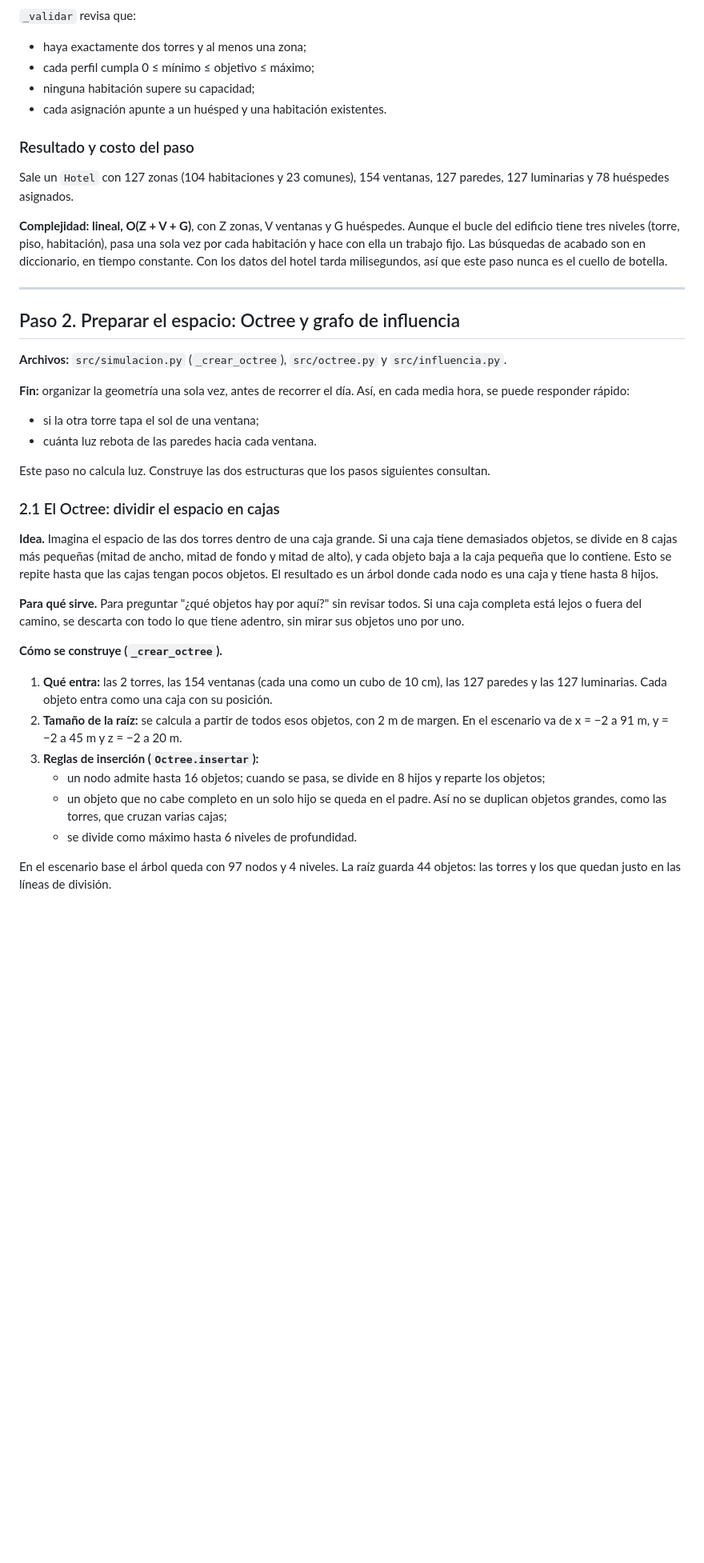
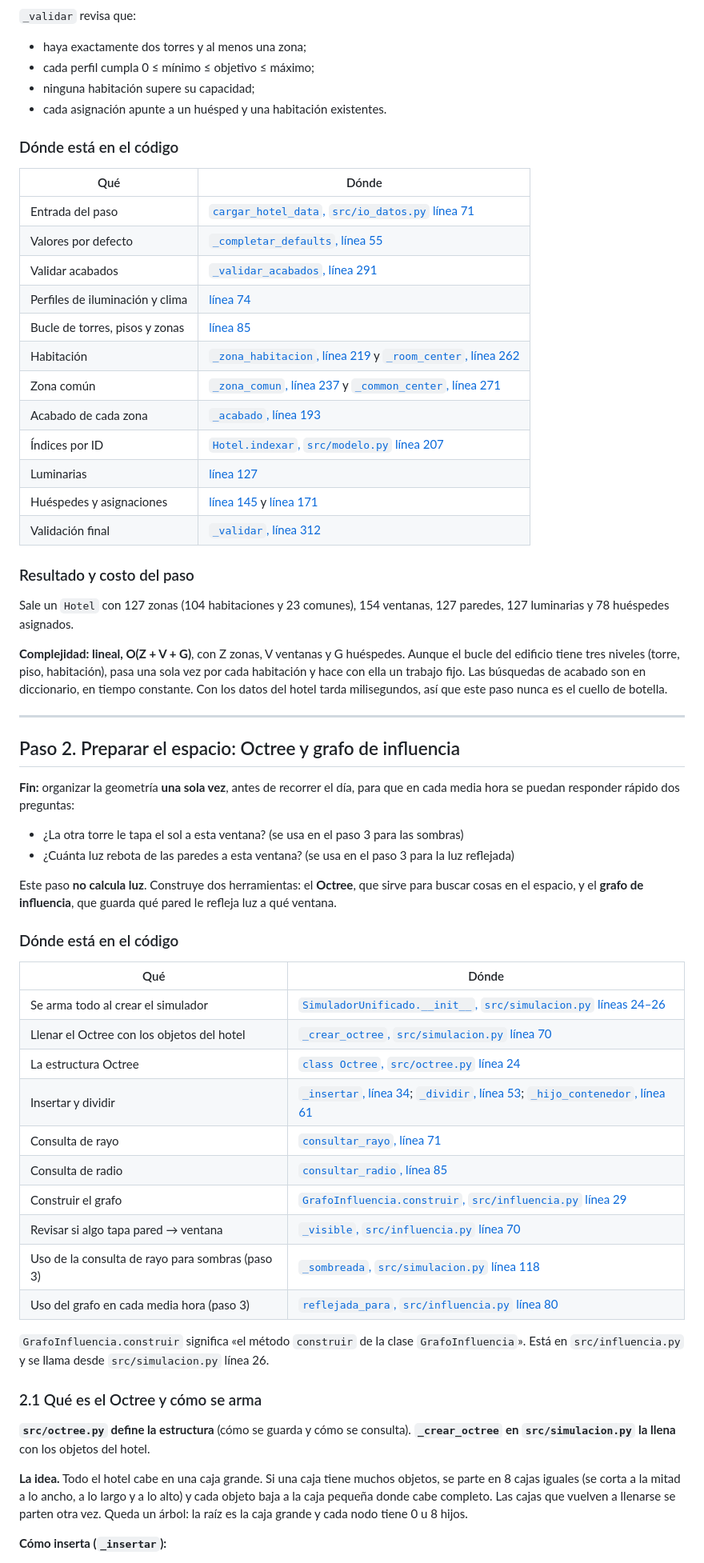
Before and after one commit to SrGasho/Sistema-de-analisis-luminico, a Markdown page: docs/guia-funcionamiento.md, the part around one of its changes. Shown at 80% size. Drawn GitHub-style; blank space fills up the shorter version.

Commit message:
Aclara el paso 2 de la guía con ejemplos medidos y enlaces al código

```diff
--- a/docs/guia-funcionamiento.md
+++ b/docs/guia-funcionamiento.md
@@ -98,6 +98,23 @@ Cada zona recibe una `FuenteIluminacion` con la potencia, la eficacia, el CU y e
 - ninguna habitación supere su capacidad;
 - cada asignación apunte a un huésped y una habitación existentes.
 
+### Dónde está en el código
+
+| Qué | Dónde |
+|---|---|
+| Entrada del paso | [`cargar_hotel_data`, `src/io_datos.py` línea 71](../src/io_datos.py#L71) |
+| Valores por defecto | [`_completar_defaults`, línea 55](../src/io_datos.py#L55) |
+| Validar acabados | [`_validar_acabados`, línea 291](../src/io_datos.py#L291) |
+| Perfiles de iluminación y clima | [línea 74](../src/io_datos.py#L74) |
+| Bucle de torres, pisos y zonas | [línea 85](../src/io_datos.py#L85) |
+| Habitación | [`_zona_habitacion`, línea 219](../src/io_datos.py#L219) y [`_room_center`, línea 262](../src/io_datos.py#L262) |
+| Zona común | [`_zona_comun`, línea 237](../src/io_datos.py#L237) y [`_common_center`, línea 271](../src/io_datos.py#L271) |
+| Acabado de cada zona | [`_acabado`, línea 193](../src/io_datos.py#L193) |
+| Índices por ID | [`Hotel.indexar`, `src/modelo.py` línea 207](../src/modelo.py#L207) |
+| Luminarias | [línea 127](../src/io_datos.py#L127) |
+| Huéspedes y asignaciones | [línea 145](../src/io_datos.py#L145) y [línea 171](../src/io_datos.py#L171) |
+| Validación final | [`_validar`, línea 312](../src/io_datos.py#L312) |
+
 ### Resultado y costo del paso
 
 Sale un `Hotel` con 127 zonas (104 habitaciones y 23 comunes), 154 ventanas, 127 paredes, 127 luminarias y 78 huéspedes asignados.
@@ -108,29 +125,35 @@ Sale un `Hotel` con 127 zonas (104 habitaciones y 23 comunes), 154 ventanas, 127
 
 ## Paso 2. Preparar el espacio: Octree y grafo de influencia
 
-**Archivos:** `src/simulacion.py` (`_crear_octree`), `src/octree.py` y `src/influencia.py`.
+**Fin:** organizar la geometría **una sola vez**, antes de recorrer el día, para que en cada media hora se puedan responder rápido dos preguntas:
 
-**Fin:** organizar la geometría una sola vez, antes de recorrer el día. Así, en cada media hora, se puede responder rápido:
+- ¿La otra torre le tapa el sol a esta ventana? (se usa en el paso 3 para las sombras)
+- ¿Cuánta luz rebota de las paredes a esta ventana? (se usa en el paso 3 para la luz reflejada)
 
-- si la otra torre tapa el sol de una ventana;
-- cuánta luz rebota de las paredes hacia cada ventana.
+Este paso **no calcula luz**. Construye dos herramientas: el **Octree**, que sirve para buscar cosas en el espacio, y el **grafo de influencia**, que guarda qué pared le refleja luz a qué ventana.
 
-Este paso no calcula luz. Construye las dos estructuras que los pasos siguientes consultan.
+### Dónde está en el código
 
-### 2.1 El Octree: dividir el espacio en cajas
+| Qué | Dónde |
+|---|---|
+| Se arma todo al crear el simulador | [`SimuladorUnificado.__init__`, `src/simulacion.py` líneas 24–26](../src/simulacion.py#L24) |
+| Llenar el Octree con los objetos del hotel | [`_crear_octree`, `src/simulacion.py` línea 70](../src/simulacion.py#L70) |
+| La estructura Octree | [`class Octree`, `src/octree.py` línea 24](../src/octree.py#L24) |
+| Insertar y dividir | [`_insertar`, línea 34](../src/octree.py#L34); [`_dividir`, línea 53](../src/octree.py#L53); [`_hijo_contenedor`, línea 61](../src/octree.py#L61) |
+| Consulta de rayo | [`consultar_rayo`, línea 71](../src/octree.py#L71) |
+| Consulta de radio | [`consultar_radio`, línea 85](../src/octree.py#L85) |
+| Construir el grafo | [`GrafoInfluencia.construir`, `src/influencia.py` línea 29](../src/influencia.py#L29) |
+| Revisar si algo tapa pared → ventana | [`_visible`, `src/influencia.py` línea 70](../src/influencia.py#L70) |
+| Uso de la consulta de rayo para sombras (paso 3) | [`_sombreada`, `src/simulacion.py` línea 118](../src/simulacion.py#L118) |
+| Uso del grafo en cada media hora (paso 3) | [`reflejada_para`, `src/influencia.py` línea 80](../src/influencia.py#L80) |
 
-**Idea.** Imagina el espacio de las dos torres dentro de una caja grande. Si una caja tiene demasiados objetos, se divide en 8 cajas más pequeñas (mitad de ancho, mitad de fondo y mitad de alto), y cada objeto baja a la caja pequeña que lo contiene. Esto se repite hasta que las cajas tengan pocos objetos. El resultado es un árbol donde cada nodo es una caja y tiene hasta 8 hijos.
+`GrafoInfluencia.construir` significa «el método `construir` de la clase `GrafoInfluencia`». Está en `src/influencia.py` y se llama desde `src/simulacion.py` línea 26.
 
-**Para qué sirve.** Para preguntar "¿qué objetos hay por aquí?" sin revisar todos. Si una caja completa está lejos o fuera del camino, se descarta con todo lo que tiene adentro, sin mirar sus objetos uno por uno.
+### 2.1 Qué es el Octree y cómo se arma
 
-**Cómo se construye (`_crear_octree`).**
+**`src/octree.py` define la estructura** (cómo se guarda y cómo se consulta). **`_crear_octree` en `src/simulacion.py` la llena** con los objetos del hotel.
 
-1. **Qué entra:** las 2 torres, las 154 ventanas (cada una como un cubo de 10 cm), las 127 paredes y las 127 luminarias. Cada objeto entra como una caja con su posición.
-2. **Tamaño de la raíz:** se calcula a partir de todos esos objetos, con 2 m de margen. En el escenario va de x = −2 a 91 m, y = −2 a 45 m y z = −2 a 20 m.
-3. **Reglas de inserción (`Octree.insertar`):**
-   - un nodo admite hasta 16 objetos; cuando se pasa, se divide en 8 hijos y reparte los objetos;
-   - un objeto que no cabe completo en un solo hijo se queda en el padre. Así no se duplican objetos grandes, como las torres, que cruzan varias cajas;
-   - se divide como máximo hasta 6 niveles de profundidad.
+**La idea.** Todo el hotel cabe en una caja grande. Si una caja tiene muchos objetos, se parte en 8 cajas iguales (se corta a la mitad a lo ancho, a lo largo y a lo alto) y cada objeto baja a la caja pequeña donde cabe completo. Las cajas que vuelven a llenarse se parten otra vez. Queda un árbol: la raíz es la caja grande y cada nodo tiene 0 u 8 hijos.
 
-En el escenario base el árbol queda con 97 nodos y 4 niveles. La raíz guarda 44 objetos: las torres y los que quedan justo en las líneas de división.
+**Cómo inserta (`_insertar`):**
 
```
Also changed, not shown: other parts of docs/guia-funcionamiento.md (+78 -36 lines).
